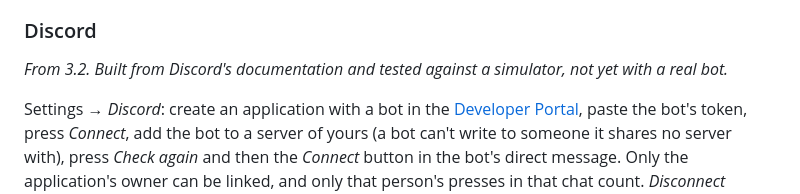
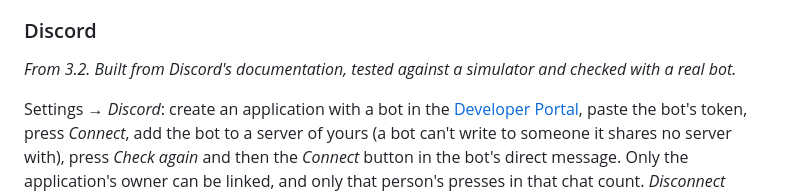
Before and after one commit to FelixMUrphy/TaskHub, a Markdown page: README.md, the part around the change. Drawn GitHub-style.

Commit message:
Discord how-to: adding the bot to a server, with or without a server of your own; checked with a real bot

```diff
--- a/README.md
+++ b/README.md
@@ -163,7 +163,7 @@ From 2.9 TaskHub keeps to Telegram's pace (about one message a second, and as lo
 requests*) instead of dropping messages, and long texts are shortened so they always arrive.
 
 ### Discord
-*From 3.2. Built from Discord's documentation and tested against a simulator, not yet with a real bot.*
+*From 3.2. Built from Discord's documentation, tested against a simulator and checked with a real bot.*
 
 Settings → *Discord*: create an application with a bot in the [Developer Portal](https://discord.com/developers/applications), paste the bot's token, press *Connect*, add the bot to a server of yours (a bot can't write to someone it shares no server with), press *Check again* and then the *Connect* button in the bot's direct message. Only the application's owner can be linked, and only that person's presses in that chat count. *Disconnect* removes the token from this PC.
 
```
Also changed, not shown: docs/keys/discord.md (+12 -2 lines), docs/keys/discord.uk.md (+12 -2 lines).
